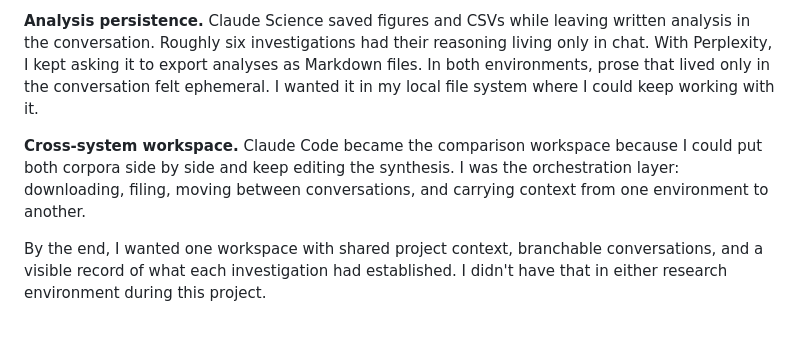
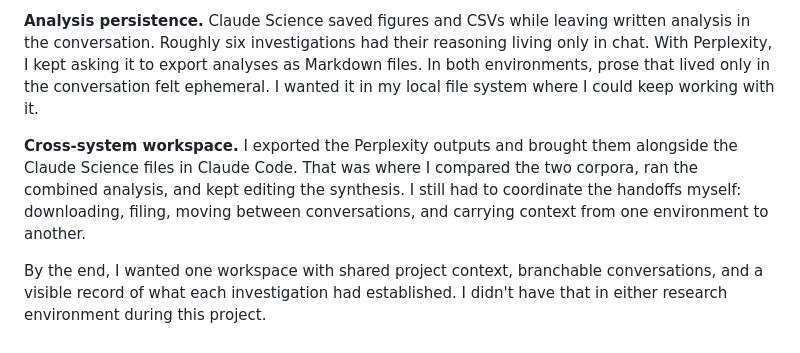
Before and after one commit to aribajahan/ai-cognition, a Markdown page: field-notes.md, the part around the change. GitHub-like rendering.

Commit message:
docs: clarify cross-system research workflow

```diff
--- a/field-notes.md
+++ b/field-notes.md
@@ -129,6 +129,6 @@ These needs showed up in both environments once the research project outgrew a s
 
 **Analysis persistence.** Claude Science saved figures and CSVs while leaving written analysis in the conversation. Roughly six investigations had their reasoning living only in chat. With Perplexity, I kept asking it to export analyses as Markdown files. In both environments, prose that lived only in the conversation felt ephemeral. I wanted it in my local file system where I could keep working with it.
 
-**Cross-system workspace.** Claude Code became the comparison workspace because I could put both corpora side by side and keep editing the synthesis. I was the orchestration layer: downloading, filing, moving between conversations, and carrying context from one environment to another.
+**Cross-system workspace.** I exported the Perplexity outputs and brought them alongside the Claude Science files in Claude Code. That was where I compared the two corpora, ran the combined analysis, and kept editing the synthesis. I still had to coordinate the handoffs myself: downloading, filing, moving between conversations, and carrying context from one environment to another.
 
 By the end, I wanted one workspace with shared project context, branchable conversations, and a visible record of what each investigation had established. I didn't have that in either research environment during this project.
```
